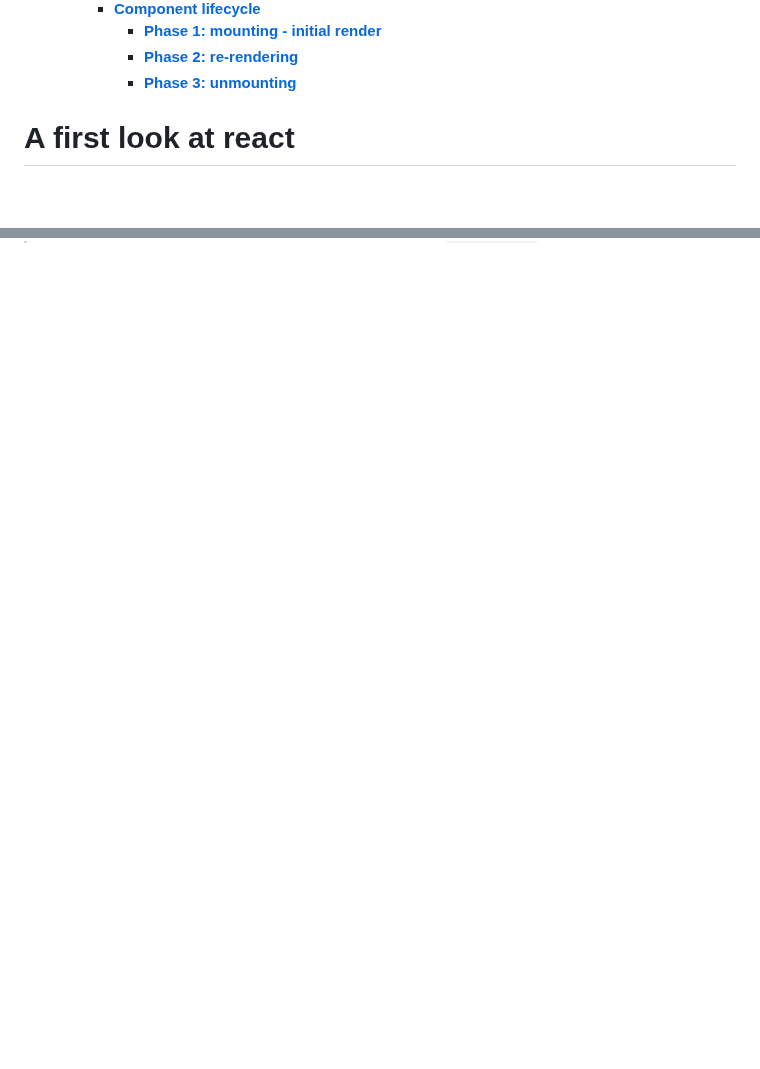
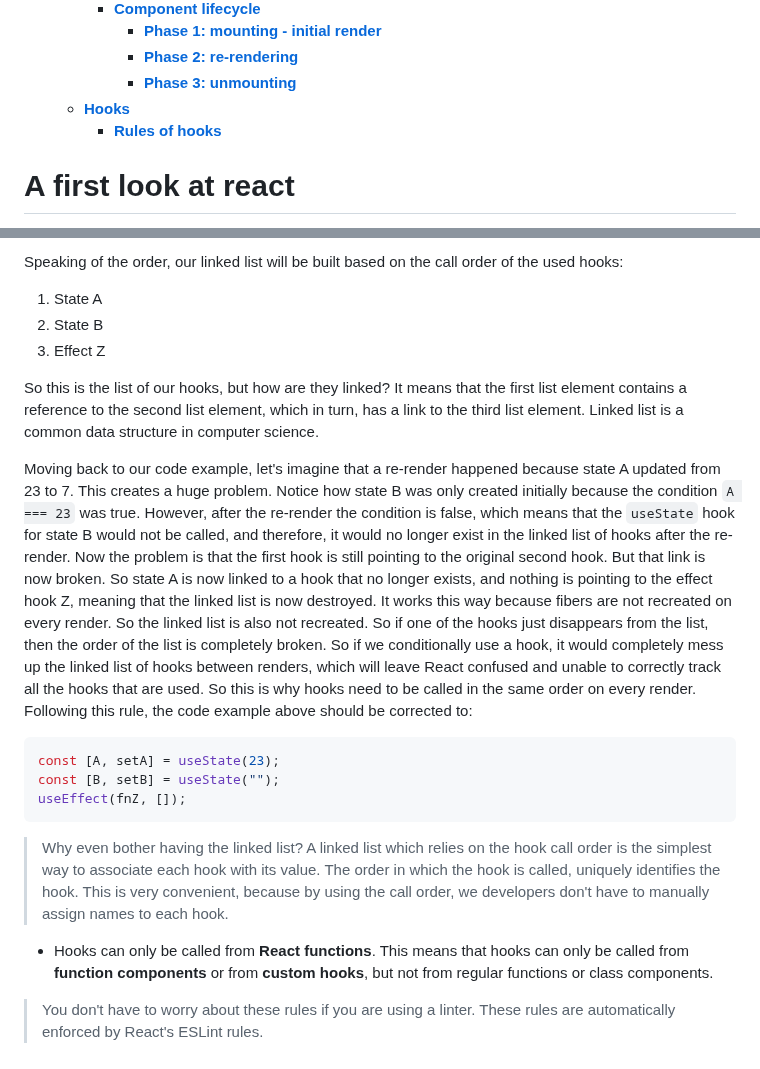
Before and after one commit to omidarmat/webDevNotes, a Markdown page: react/react.md, 2 parts joined by grey strips. GitHub-like rendering; blank space fills up the shorter version.

````diff
--- a/react/react.md
+++ b/react/react.md
@@ -92,6 +92,8 @@
       - [**Phase 1: mounting - initial render**](#phase-1-mounting---initial-render)
       - [**Phase 2: re-rendering**](#phase-2-re-rendering)
       - [**Phase 3: unmounting**](#phase-3-unmounting)
+  - [**Hooks**](#hooks)
+    - [**Rules of hooks**](#rules-of-hooks)
 
 # **A first look at react**
 
@@ -3006,0 +3060,21 @@ This is when a component instance dies, meaning that it is completely destroyed
+Speaking of the order, our linked list will be built based on the call order of the used hooks:
+
+1. State A
+2. State B
+3. Effect Z
+
+So this is the list of our hooks, but how are they linked? It means that the first list element contains a reference to the second list element, which in turn, has a link to the third list element. Linked list is a common data structure in computer science.
+
+Moving back to our code example, let's imagine that a re-render happened because state A updated from 23 to 7. This creates a huge problem. Notice how state B was only created initially because the condition `A === 23` was true. However, after the re-render the condition is false, which means that the `useState` hook for state B would not be called, and therefore, it would no longer exist in the linked list of hooks after the re-render. Now the problem is that the first hook is still pointing to the original second hook. But that link is now broken. So state A is now linked to a hook that no longer exists, and nothing is pointing to the effect hook Z, meaning that the linked list is now destroyed. It works this way because fibers are not recreated on every render. So the linked list is also not recreated. So if one of the hooks just disappears from the list, then the order of the list is completely broken. So if we conditionally use a hook, it would completely mess up the linked list of hooks between renders, which will leave React confused and unable to correctly track all the hooks that are used. So this is why hooks need to be called in the same order on every render. Following this rule, the code example above should be corrected to:
+
+```js
+const [A, setA] = useState(23);
+const [B, setB] = useState("");
+useEffect(fnZ, []);
+```
+
+> Why even bother having the linked list? A linked list which relies on the hook call order is the simplest way to associate each hook with its value. The order in which the hook is called, uniquely identifies the hook. This is very convenient, because by using the call order, we developers don't have to manually assign names to each hook.
+
+- Hooks can only be called from **React functions**. This means that hooks can only be called from **function components** or from **custom hooks**, but not from regular functions or class components.
+
+> You don't have to worry about these rules if you are using a linter. These rules are automatically enforced by React's ESLint rules.
````
Also changed, not shown: other parts of react/react.md (+51 -0 lines).
